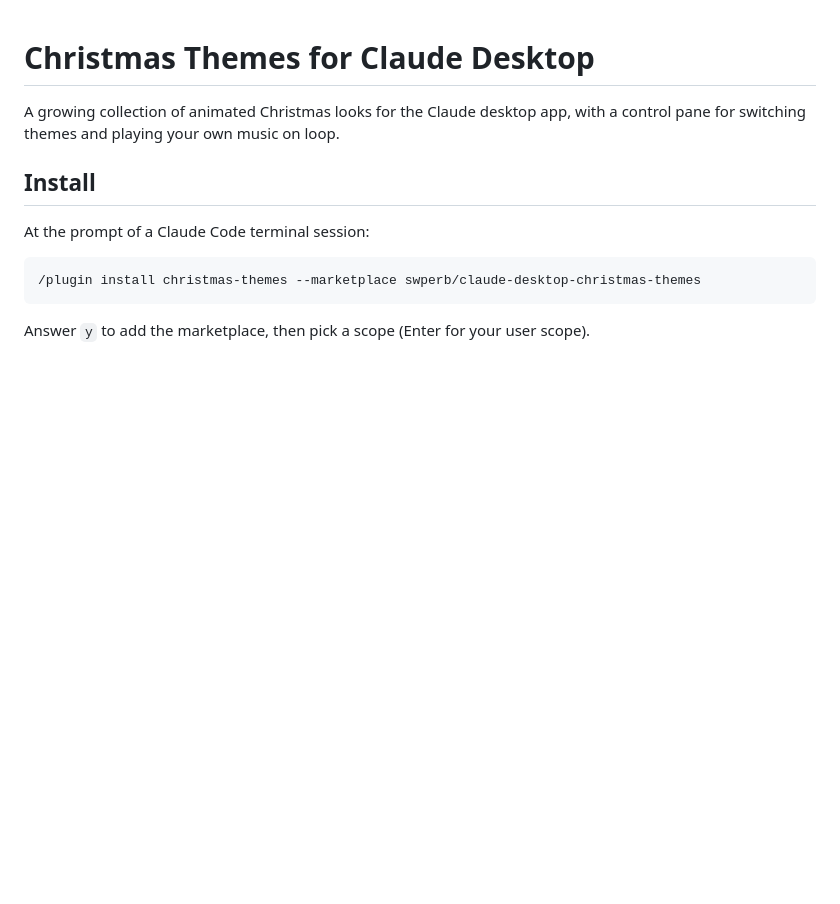
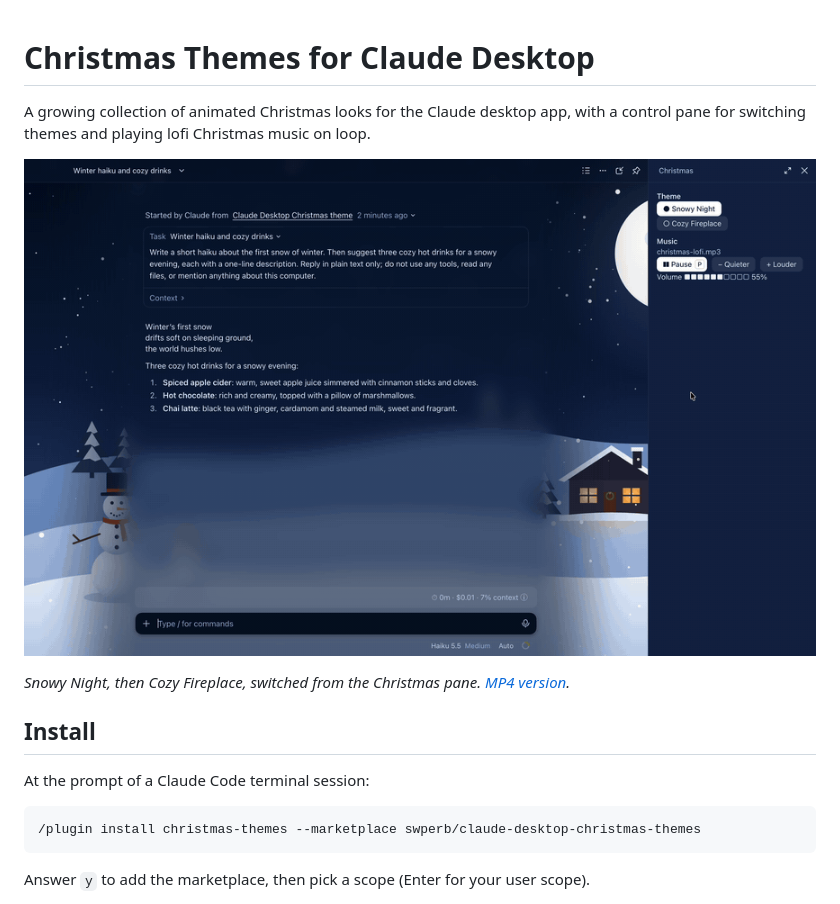
Before and after one commit to swperb/claude-desktop-christmas-themes, a Markdown page: README.md, the part around the change. GitHub-like rendering; pictures changed too: docs/demo.gif (added); blank space fills up the shorter version.

Commit message:
Add a demo clip to the README
A 15-second recording of a demo session: Snowy Night, then switching to
Cozy Fireplace from the Christmas pane (docs/demo.gif, docs/demo.mp4).

Co-Authored-By: Claude Opus 5.5 <noreply@anthropic.com>

```diff
--- a/README.md
+++ b/README.md
@@ -1,7 +1,11 @@
 # Christmas Themes for Claude Desktop
 
 A growing collection of animated Christmas looks for the Claude desktop app, with a
-control pane for switching themes and playing your own music on loop.
+control pane for switching themes and playing lofi Christmas music on loop.
+
+![Snowy Night switching to Cozy Fireplace in Claude Desktop](docs/demo.gif)
+
+*Snowy Night, then Cozy Fireplace, switched from the Christmas pane. [MP4 version](docs/demo.mp4).*
 
 ## Install
 
```
Also changed, not shown: 1 other file.
